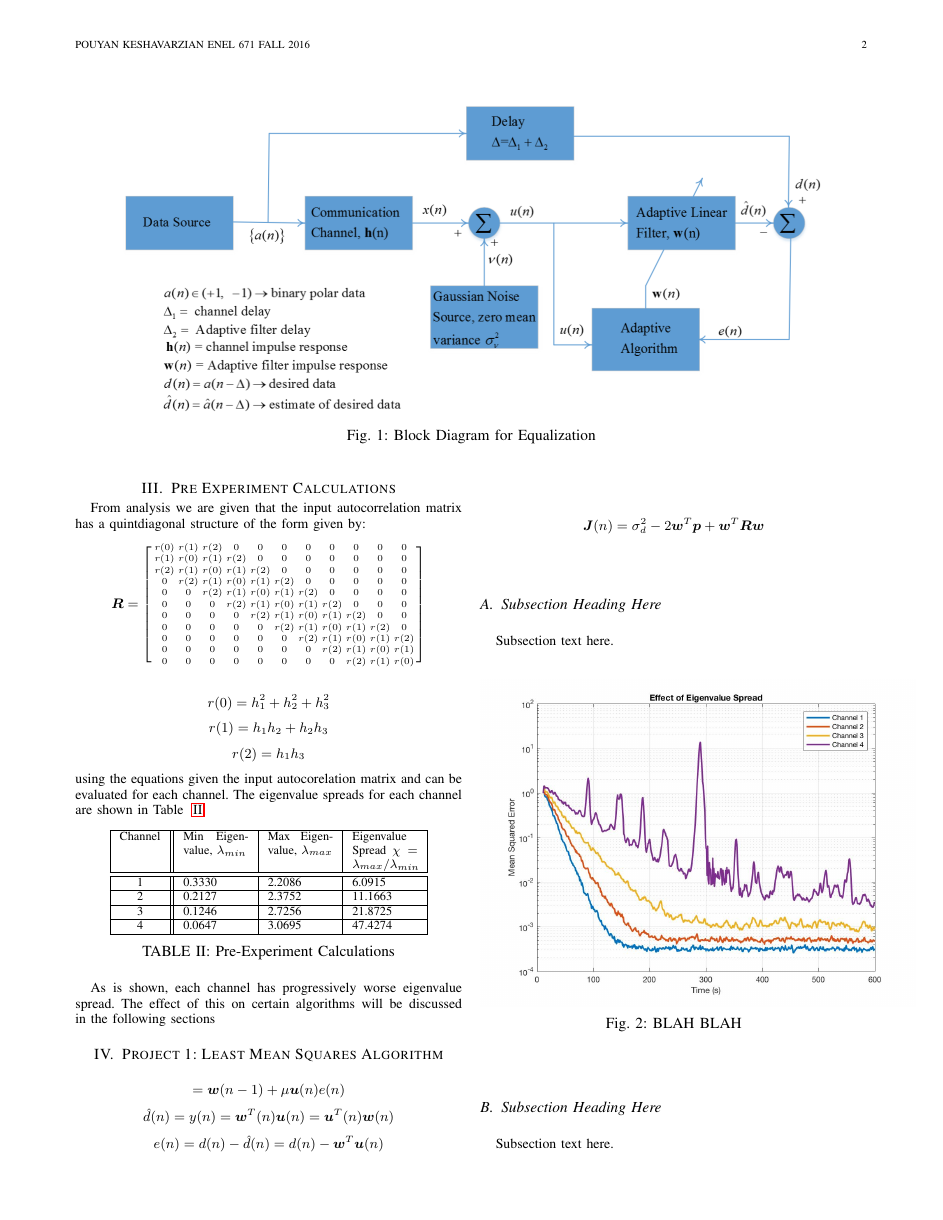
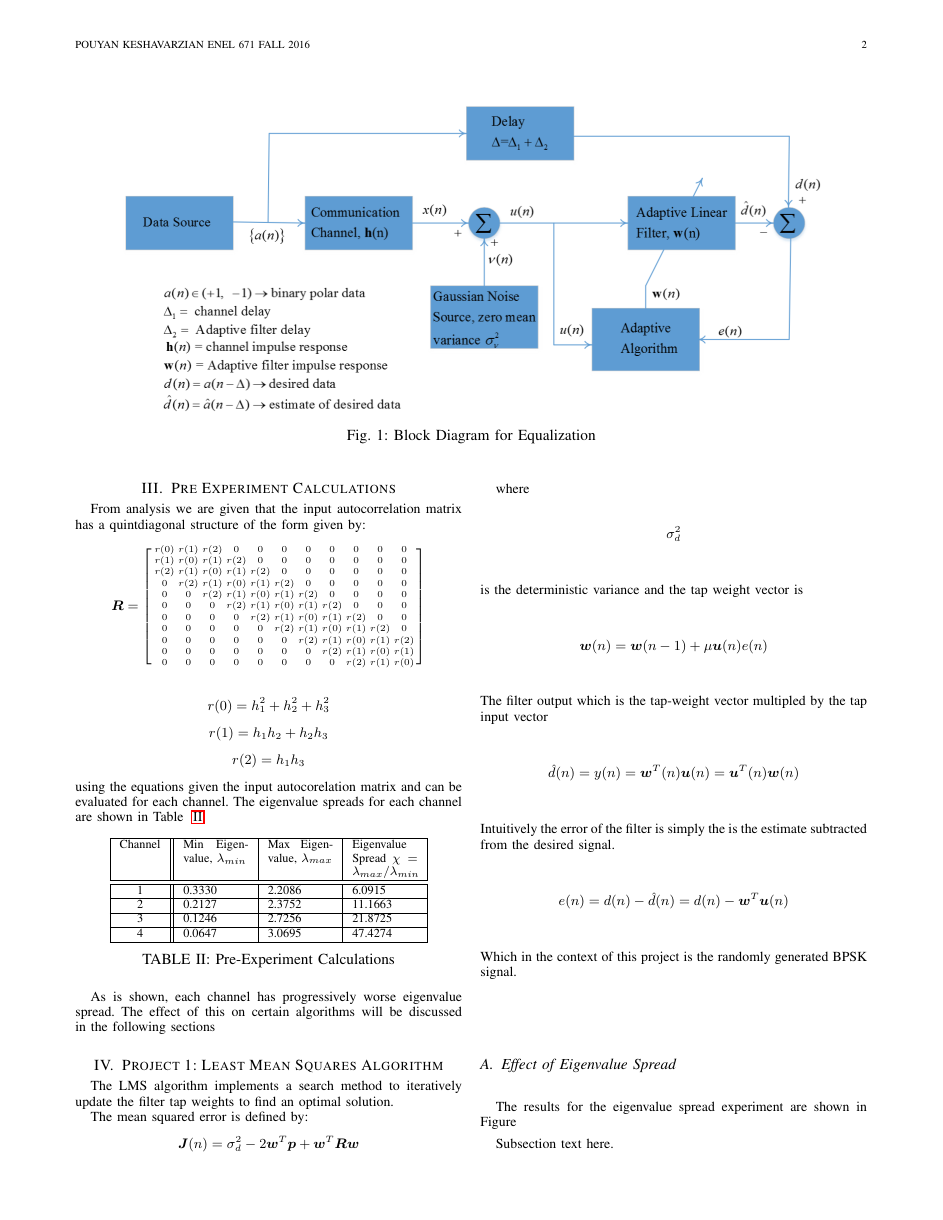
Before and after one commit to pkeshava/enel671projectreport, a LaTeX paper (Pouyan_Keshavarzian_enel671_Report.tex): page 2 of 4. Compiled offline with pdfLaTeX.

Commit message:
draft explanation of LMS algorithm complete

```diff
--- a/Pouyan_Keshavarzian_enel671_Report.tex
+++ b/Pouyan_Keshavarzian_enel671_Report.tex
@@ -564,14 +564,26 @@ As is shown, each channel has progressively worse eigenvalue spread. The effect
 of this on certain algorithms will be discussed in the following sections
 
 \section{Project 1: Least Mean Squares Algorithm}
-$$ = \boldsymbol{w}(n-1)+\mu\boldsymbol{u}(n)e(n)$$
-$$\hat{d}(n) = y(n) = \boldsymbol{w}^T(n)\boldsymbol{u}(n) = \boldsymbol{u}^T(n)\boldsymbol{w}(n)$$
-$$e(n) = d(n) - \hat{d}(n) = d(n) - \boldsymbol{w}^T\boldsymbol{u}(n)$$
+The LMS algorithm implements a search method to iteratively update the
+filter tap weights to find an optimal solution.
 
+The mean squared error is defined by:
 $$\boldsymbol{J}(n) = \sigma^2_d - 2\boldsymbol{w}^T\boldsymbol{p} + \boldsymbol{w}^T\boldsymbol{R}\boldsymbol{w}$$
 
+where
+$$\sigma^2_d$$ is the deterministic variance and the tap weight vector is
+$$ \boldsymbol{w}(n)= \boldsymbol{w}(n-1)+\mu\boldsymbol{u}(n)e(n)$$
+The filter output which is the tap-weight vector multipled by the tap input vector
+$$\hat{d}(n) = y(n) = \boldsymbol{w}^T(n)\boldsymbol{u}(n) = \boldsymbol{u}^T(n)\boldsymbol{w}(n)$$
+Intuitively the error of the filter is simply the is the estimate subtracted from the desired signal.
+$$e(n) = d(n) - \hat{d}(n) = d(n) - \boldsymbol{w}^T\boldsymbol{u}(n)$$
+Which in the context of this project is the randomly generated BPSK signal.
 
-\subsection{Subsection Heading Here}
+
+
+\subsection{Effect of Eigenvalue Spread}
+The results for the eigenvalue spread experiment are shown in Figure
+
 Subsection text here.
 \begin{figure}[H]
   \centering
```
Also changed, not shown: Pouyan_Keshavarzian_enel671_Report.pdf.
